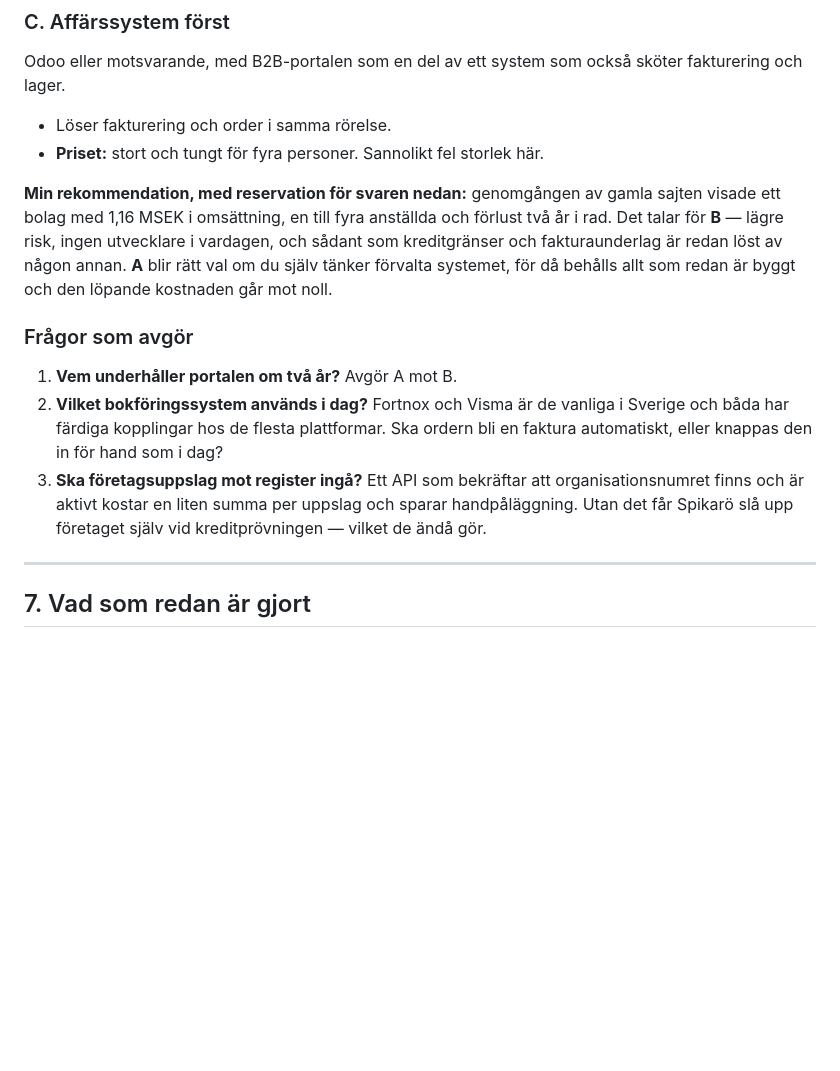
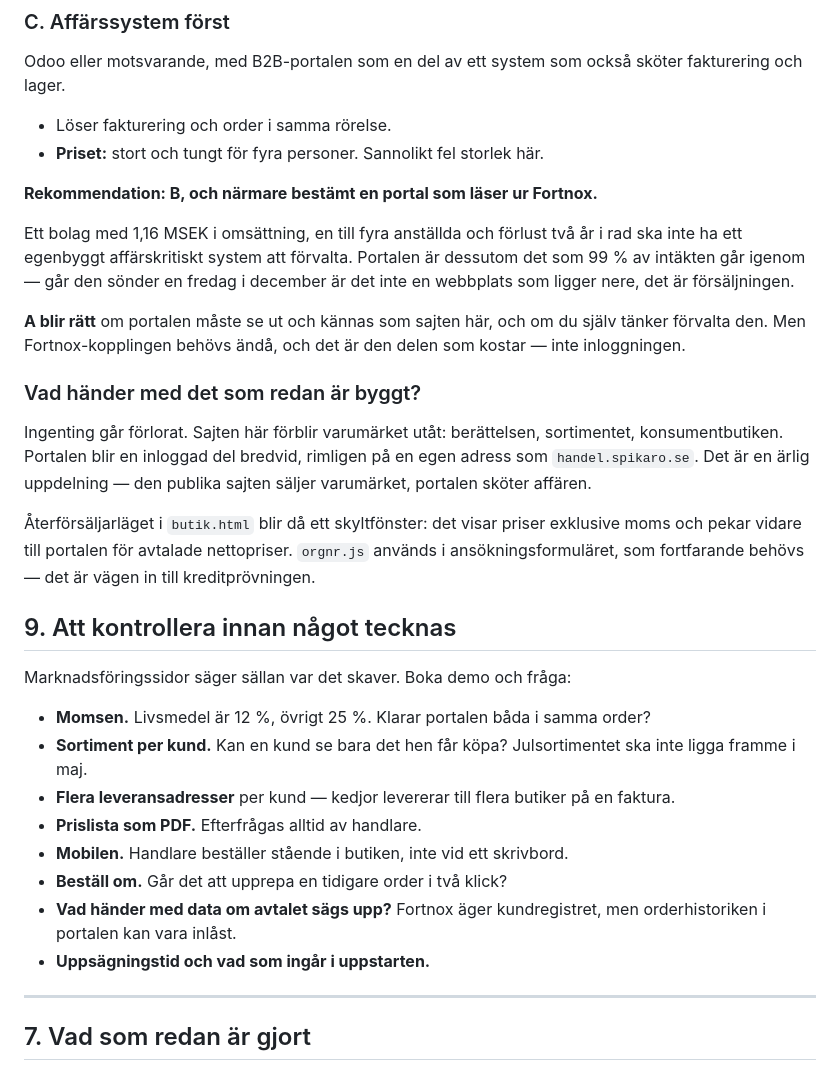
Before and after one commit to Galaxycrafters/spikaro, a Markdown page: B2B-PLAN.md, the part around one of its changes. GitHub-like rendering; blank space fills up the shorter version.

```diff
--- a/B2B-PLAN.md
+++ b/B2B-PLAN.md
@@ -221,23 +269,44 @@ sköter fakturering och lager.
 - Löser fakturering och order i samma rörelse.
 - **Priset:** stort och tungt för fyra personer. Sannolikt fel storlek här.
 
-**Min rekommendation, med reservation för svaren nedan:** genomgången av gamla
-sajten visade ett bolag med 1,16 MSEK i omsättning, en till fyra anställda och
-förlust två år i rad. Det talar för **B** — lägre risk, ingen utvecklare i
-vardagen, och sådant som kreditgränser och fakturaunderlag är redan löst av
-någon annan. **A** blir rätt val om du själv tänker förvalta systemet, för då
-behålls allt som redan är byggt och den löpande kostnaden går mot noll.
+**Rekommendation: B, och närmare bestämt en portal som läser ur Fortnox.**
 
-### Frågor som avgör
+Ett bolag med 1,16 MSEK i omsättning, en till fyra anställda och förlust två år i
+rad ska inte ha ett egenbyggt affärskritiskt system att förvalta. Portalen är
+dessutom det som 99 % av intäkten går igenom — går den sönder en fredag i
+december är det inte en webbplats som ligger nere, det är försäljningen.
 
-1. **Vem underhåller portalen om två år?** Avgör A mot B.
-2. **Vilket bokföringssystem används i dag?** Fortnox och Visma är de vanliga i
-   Sverige och båda har färdiga kopplingar hos de flesta plattformar. Ska ordern
-   bli en faktura automatiskt, eller knappas den in för hand som i dag?
-3. **Ska företagsuppslag mot register ingå?** Ett API som bekräftar att
-   organisationsnumret finns och är aktivt kostar en liten summa per uppslag och
-   sparar handpåläggning. Utan det får Spikarö slå upp företaget själv vid
-   kreditprövningen — vilket de ändå gör.
+**A blir rätt** om portalen måste se ut och kännas som sajten här, och om du
+själv tänker förvalta den. Men Fortnox-kopplingen behövs ändå, och det är den
+delen som kostar — inte inloggningen.
+
+### Vad händer med det som redan är byggt?
+
+Ingenting går förlorat. Sajten här förblir varumärket utåt: berättelsen,
+sortimentet, konsumentbutiken. Portalen blir en inloggad del bredvid, rimligen på
+en egen adress som `handel.spikaro.se`. Det är en ärlig uppdelning — den publika
+sajten säljer varumärket, portalen sköter affären.
+
+Återförsäljarläget i `butik.html` blir då ett skyltfönster: det visar priser
+exklusive moms och pekar vidare till portalen för avtalade nettopriser.
+`orgnr.js` används i ansökningsformuläret, som fortfarande behövs — det är
+vägen in till kreditprövningen.
+
+## 9. Att kontrollera innan något tecknas
+
+Marknadsföringssidor säger sällan var det skaver. Boka demo och fråga:
+
+- **Momsen.** Livsmedel är 12 %, övrigt 25 %. Klarar portalen båda i samma order?
+- **Sortiment per kund.** Kan en kund se bara det hen får köpa? Julsortimentet
+  ska inte ligga framme i maj.
+- **Flera leveransadresser** per kund — kedjor levererar till flera butiker på
+  en faktura.
+- **Prislista som PDF.** Efterfrågas alltid av handlare.
+- **Mobilen.** Handlare beställer stående i butiken, inte vid ett skrivbord.
+- **Beställ om.** Går det att upprepa en tidigare order i två klick?
+- **Vad händer med data om avtalet sägs upp?** Fortnox äger kundregistret, men
+  orderhistoriken i portalen kan vara inlåst.
+- **Uppsägningstid och vad som ingår i uppstarten.**
 
 ---
 
```
Also changed, not shown: other parts of B2B-PLAN.md (+51 -3 lines).
